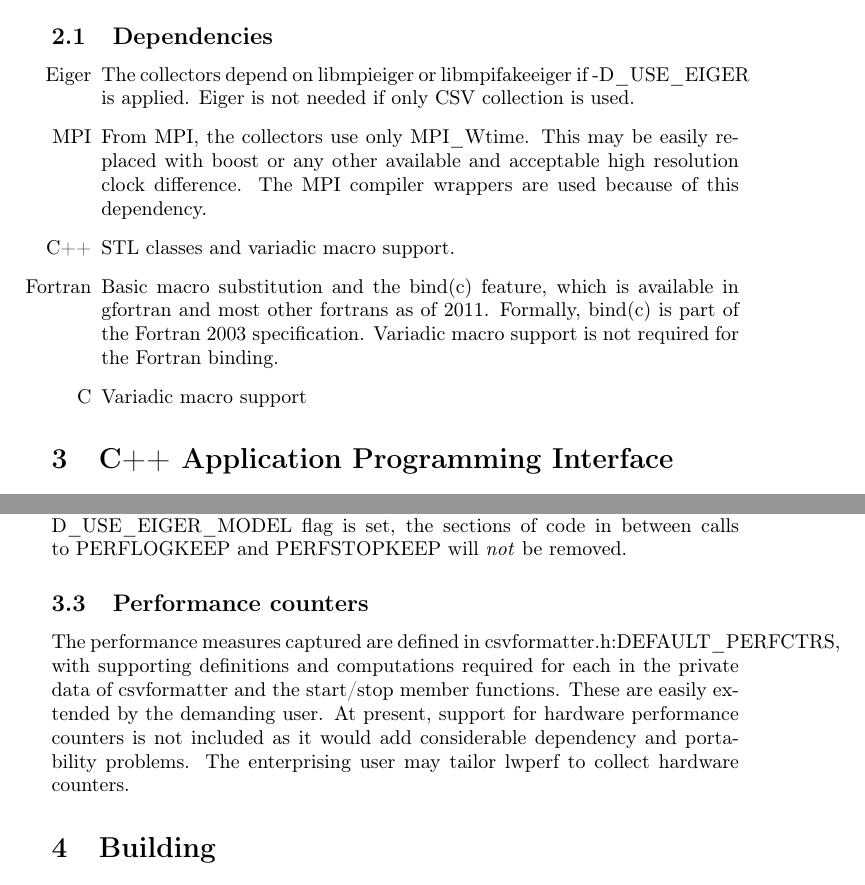
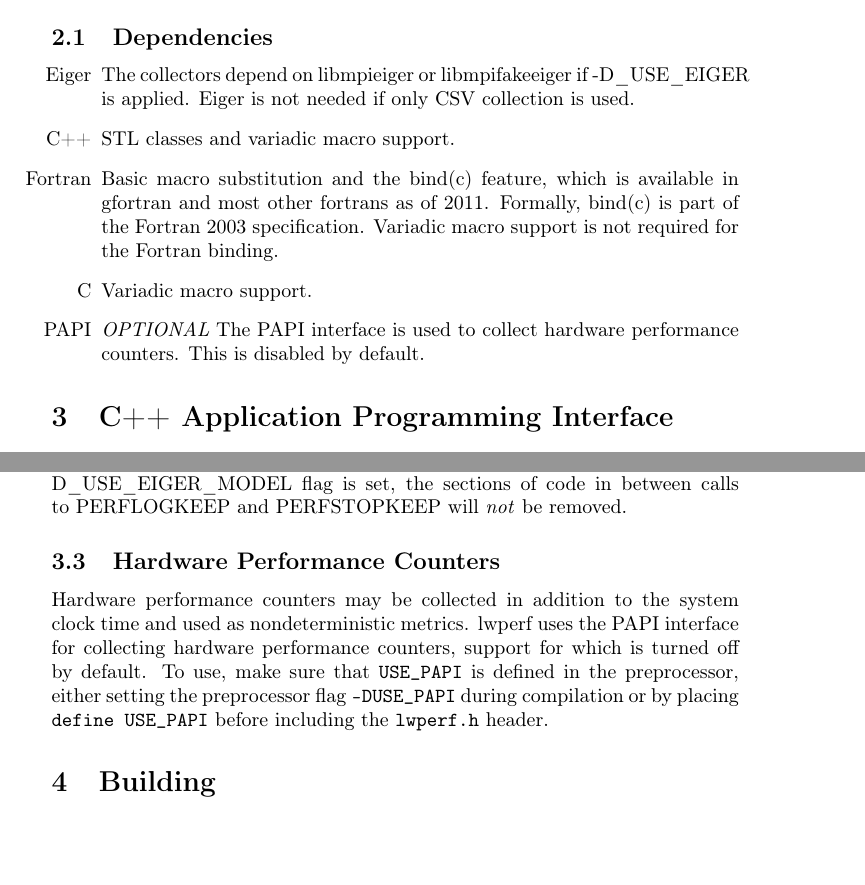
Before and after one commit to gtcasl/eiger, a LaTeX document (lwperf/doc/lwperf.tex): two parts of pages 4 and 6 of 13, joined at a grey line, cut so that both start at the same text, the shorter picture padded with empty space. Compiled offline with pdfLaTeX.

Commit message:
Make PAPI usage optional. Define USE_PAPI before including lwperf.h to turn it on.

```diff
--- a/lwperf/doc/lwperf.tex
+++ b/lwperf/doc/lwperf.tex
@@ -48,10 +48,10 @@ The backends can also generate text to the screen (in csv format) if the screen
 \subsection{Dependencies}
 \begin{itemize}
 \item[Eiger] The collectors depend on libmpieiger or libmpifakeeiger if -D\_USE\_EIGER is applied. Eiger is not needed if only CSV collection is used.
-\item[MPI] From MPI, the collectors use only MPI\_Wtime. This may be easily replaced with boost or any other available and acceptable high resolution clock difference. The MPI compiler wrappers are used because of this dependency.
 \item[C++] STL classes and variadic macro support.
 \item[Fortran] Basic macro substitution and the bind(c) feature, which is available in gfortran and most other fortrans as of 2011. Formally, bind(c) is part of the Fortran 2003 specification. Variadic macro support is not required for the Fortran binding.
-\item[C] Variadic macro support
+\item[C] Variadic macro support.
+\item[PAPI] \textit{OPTIONAL} The PAPI interface is used to collect hardware performance counters. This is disabled by default.
 \end{itemize}
 
 \section{C++ Application Programming Interface}
@@ -108,9 +108,8 @@ There are several different parameter macros, as listed in the following table.
 
 Analogous to PERFLOG/PERFSTOP are the macros PERFLOGKEEP/PERFSTOPKEEP. They function the same way as PERFLOG/PERFSTOP except with regards to skeletonization; use they macros whenever the metrics being instrumented are data-dependent, in the sense that they only have valid values as long as the actual computation is performed. When the -D\_USE\_EIGER\_MODEL flag is set, the sections of code in between calls to PERFLOGKEEP and PERFSTOPKEEP will \textit{not} be removed.
 
-\subsection{Performance counters}
-The performance measures captured are defined in csvformatter.h:DEFAULT\_PERFCTRS, with supporting definitions and computations required for each in the private data of csvformatter and the start/stop member functions. These are easily extended by the demanding user. At present, support for hardware performance counters is not included as it would add considerable dependency and portability problems. The enterprising user may tailor lwperf to collect hardware counters.
-
+\subsection{Hardware Performance Counters}
+Hardware performance counters may be collected in addition to the system clock time and used as nondeterministic metrics. lwperf uses the PAPI interface for collecting hardware performance counters, support for which is turned off by default. To use, make sure that \texttt{USE\_PAPI} is defined in the preprocessor, either setting the preprocessor flag \texttt{-DUSE\_PAPI} during compilation or by placing \texttt{#define USE\_PAPI} before including the \texttt{lwperf.h} header.
 
 \section{Building}
 Being lightweight by design, this tool is intended to be used by incorporation into the investigated application and its build processes rather than as an independent library.  In order to keep performance impact to minimum without introducing a proprietary compiler, some simple portions of the support classes must be generated based on a scan of the sites defined in the application code. This scan is performed and the generated code is updated by the simple utility {\em updateLoggersCXX.sh}. This utility takes the file names to parse as parameters.
```
Also changed, not shown: 2 other files.
